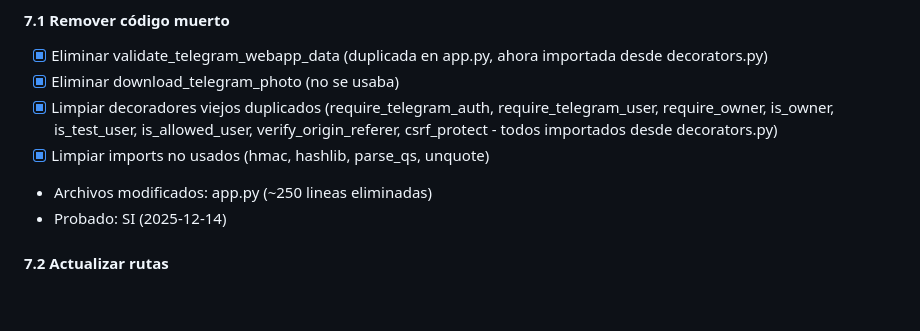
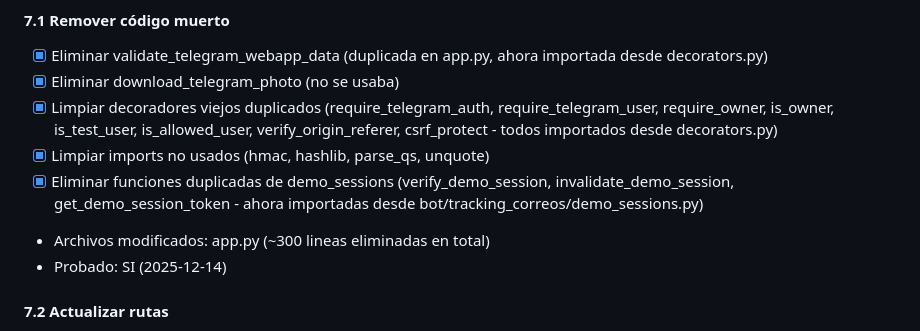
Before and after one commit to PrincipeGhost/BUNK3R-W3B, a Markdown page: telegramXweb.md, the part around the change. Rendered like a GitHub page; blank space fills up the shorter version.

Commit message:
Remove redundant demo session functions and centralize imports
Eliminates duplicate demo session handling functions from app.py and centralizes imports from the demo_sessions module.

Replit-Commit-Author: Agent
Replit-Commit-Session-Id: 03f9eadd-03e6-431c-84c3-5cd5f3fcdc41
Replit-Commit-Checkpoint-Type: full_checkpoint
Replit-Commit-Event-Id: 41acd850-18cb-47fb-bb5a-5a2aaf0933de
Replit-Commit-Screenshot-Url: https://storage.googleapis.com/screenshot-production-us-central1/e0b978f0-b7a2-499f-aa9f-9364c4152a53/03f9eadd-03e6-431c-84c3-5cd5f3fcdc41/dPjXwBt

```diff
--- a/telegramXweb.md
+++ b/telegramXweb.md
@@ -292,7 +292,8 @@ Migrar el sistema de autenticación de Telegram WebApp a un sistema web tradicio
 - [x] Eliminar download_telegram_photo (no se usaba)
 - [x] Limpiar decoradores viejos duplicados (require_telegram_auth, require_telegram_user, require_owner, is_owner, is_test_user, is_allowed_user, verify_origin_referer, csrf_protect - todos importados desde decorators.py)
 - [x] Limpiar imports no usados (hmac, hashlib, parse_qs, unquote)
-- Archivos modificados: app.py (~250 lineas eliminadas)
+- [x] Eliminar funciones duplicadas de demo_sessions (verify_demo_session, invalidate_demo_session, get_demo_session_token - ahora importadas desde bot/tracking_correos/demo_sessions.py)
+- Archivos modificados: app.py (~300 lineas eliminadas en total)
 - Probado: SI (2025-12-14)
 
 #### 7.2 Actualizar rutas
```
